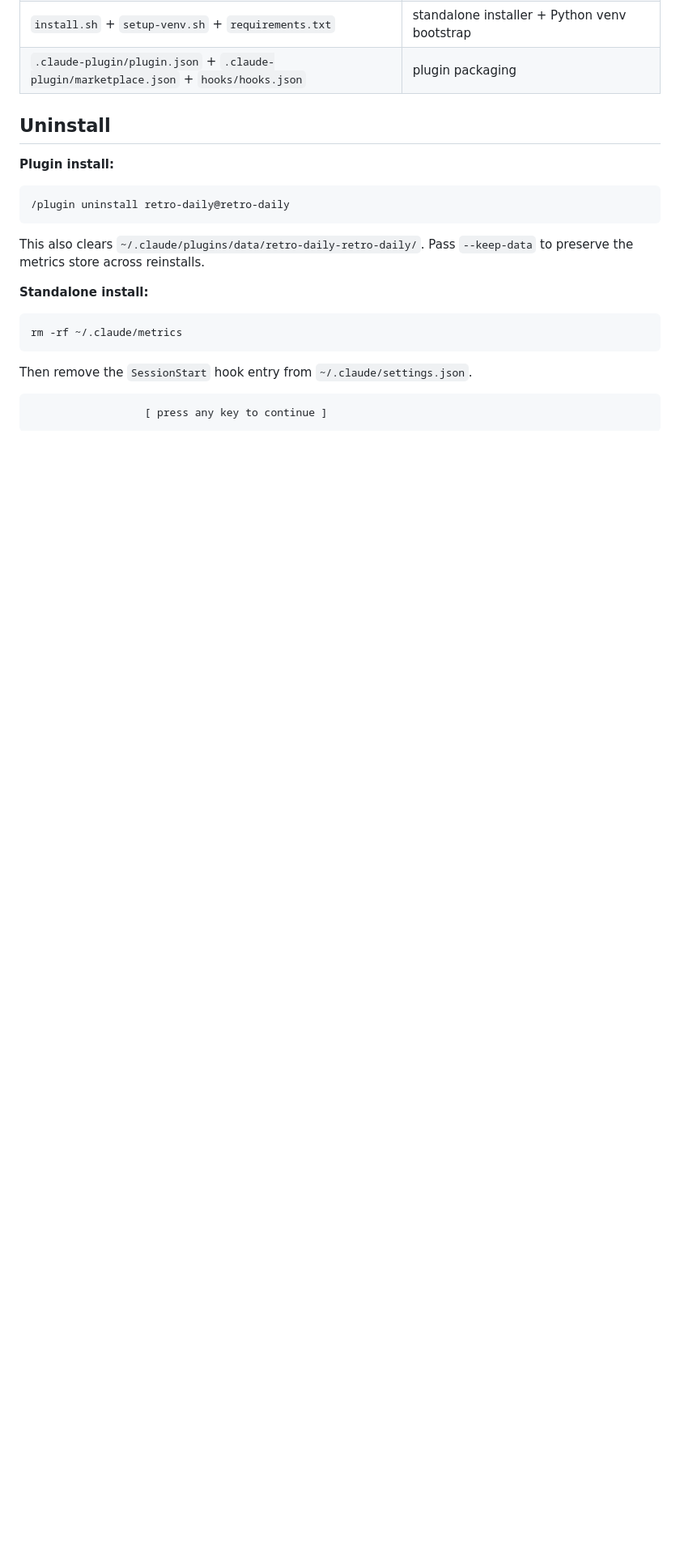
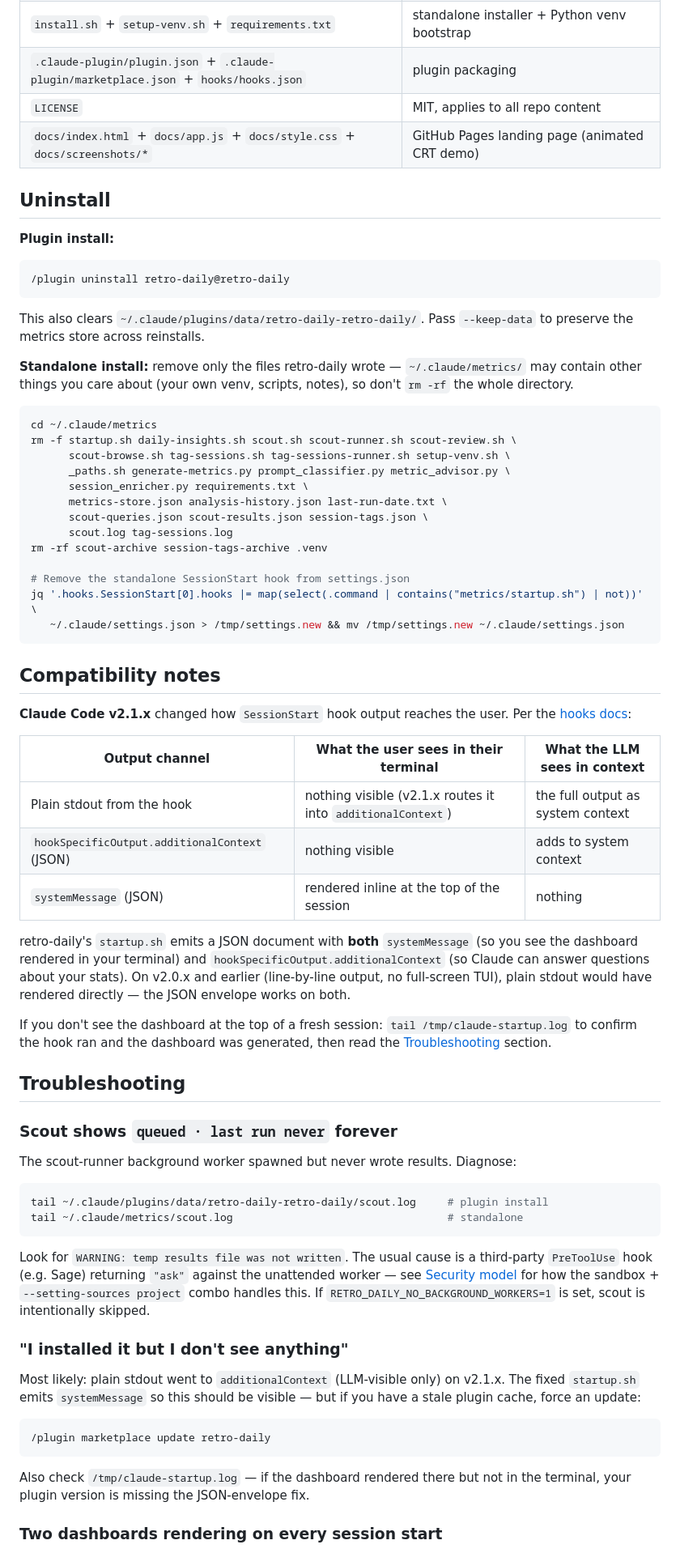
Before and after one commit to gyanesh-m/retro-daily, a Markdown page: README.md, the part around one of its changes. Shown at 81% size. Drawn GitHub-style; blank space fills up the shorter version.

````diff
--- a/README.md
+++ b/README.md
@@ -275,6 +308,8 @@ Rather than bypass those hooks with `--dangerously-skip-permissions` (which woul
 | `_paths.sh` | shared `RETRO_DAILY_HOME` / `RETRO_DAILY_DATA` resolution |
 | `install.sh` + `setup-venv.sh` + `requirements.txt` | standalone installer + Python venv bootstrap |
 | `.claude-plugin/plugin.json` + `.claude-plugin/marketplace.json` + `hooks/hooks.json` | plugin packaging |
+| `LICENSE` | MIT, applies to all repo content |
+| `docs/index.html` + `docs/app.js` + `docs/style.css` + `docs/screenshots/*` | GitHub Pages landing page (animated CRT demo) |
 
 ## Uninstall
 
@@ -286,13 +321,60 @@ Rather than bypass those hooks with `--dangerously-skip-permissions` (which woul
 
 This also clears `~/.claude/plugins/data/retro-daily-retro-daily/`. Pass `--keep-data` to preserve the metrics store across reinstalls.
 
-**Standalone install:**
+**Standalone install:** remove only the files retro-daily wrote — `~/.claude/metrics/` may contain other things you care about (your own venv, scripts, notes), so don't `rm -rf` the whole directory.
 
 ```sh
-rm -rf ~/.claude/metrics
+cd ~/.claude/metrics
+rm -f startup.sh daily-insights.sh scout.sh scout-runner.sh scout-review.sh \
+      scout-browse.sh tag-sessions.sh tag-sessions-runner.sh setup-venv.sh \
+      _paths.sh generate-metrics.py prompt_classifier.py metric_advisor.py \
+      session_enricher.py requirements.txt \
+      metrics-store.json analysis-history.json last-run-date.txt \
+      scout-queries.json scout-results.json session-tags.json \
+      scout.log tag-sessions.log
+rm -rf scout-archive session-tags-archive .venv
+
+# Remove the standalone SessionStart hook from settings.json
+jq '.hooks.SessionStart[0].hooks |= map(select(.command | contains("metrics/startup.sh") | not))' \
+   ~/.claude/settings.json > /tmp/settings.new && mv /tmp/settings.new ~/.claude/settings.json
 ```
 
-Then remove the `SessionStart` hook entry from `~/.claude/settings.json`.
+## Compatibility notes
 
+**Claude Code v2.1.x** changed how `SessionStart` hook output reaches the user. Per the [hooks docs](https://code.claude.com/docs/en/hooks):
+
+| Output channel | What the user sees in their terminal | What the LLM sees in context |
+|---|---|---|
+| Plain stdout from the hook | nothing visible (v2.1.x routes it into `additionalContext`) | the full output as system context |
+| `hookSpecificOutput.additionalContext` (JSON) | nothing visible | adds to system context |
+| `systemMessage` (JSON) | rendered inline at the top of the session | nothing |
+
+retro-daily's `startup.sh` emits a JSON document with **both** `systemMessage` (so you see the dashboard rendered in your terminal) and `hookSpecificOutput.additionalContext` (so Claude can answer questions about your stats). On v2.0.x and earlier (line-by-line output, no full-screen TUI), plain stdout would have rendered directly — the JSON envelope works on both.
+
+If you don't see the dashboard at the top of a fresh session: `tail /tmp/claude-startup.log` to confirm the hook ran and the dashboard was generated, then read the [Troubleshooting](#troubleshooting) section.
+
+## Troubleshooting
+
+### Scout shows `queued · last run never` forever
+
+The scout-runner background worker spawned but never wrote results. Diagnose:
+
+```sh
+tail ~/.claude/plugins/data/retro-daily-retro-daily/scout.log     # plugin install
+tail ~/.claude/metrics/scout.log                                  # standalone
 ```
-                  [ press any key to continue ]
+
+Look for `WARNING: temp results file was not written`. The usual cause is a third-party `PreToolUse` hook (e.g. Sage) returning `"ask"` against the unattended worker — see [Security model](#security-model-for-background-workers) for how the sandbox + `--setting-sources project` combo handles this. If `RETRO_DAILY_NO_BACKGROUND_WORKERS=1` is set, scout is intentionally skipped.
+
+### "I installed it but I don't see anything"
+
+Most likely: plain stdout went to `additionalContext` (LLM-visible only) on v2.1.x. The fixed `startup.sh` emits `systemMessage` so this should be visible — but if you have a stale plugin cache, force an update:
+
+```sh
+/plugin marketplace update retro-daily
+```
+
+Also check `/tmp/claude-startup.log` — if the dashboard rendered there but not in the terminal, your plugin version is missing the JSON-envelope fix.
+
+### Two dashboards rendering on every session start
+
````
Also changed, not shown: other parts of README.md (+55 -14 lines).
